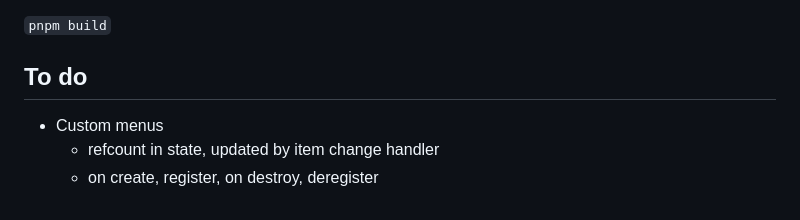
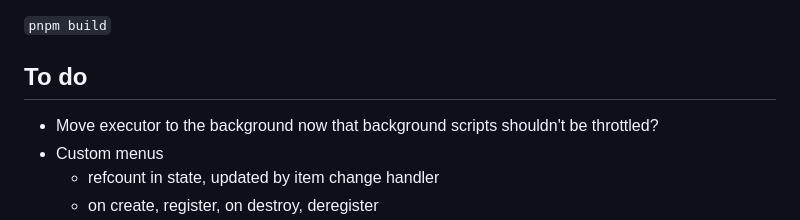
Before and after one commit to desain/owlbear-behaviors, a Markdown page: README.md, the part around the change. GitHub-like rendering.

```diff
--- a/README.md
+++ b/README.md
@@ -161,6 +161,7 @@ To make a production build run:
 
 ## To do
 
+-   Move executor to the background now that background scripts shouldn't be throttled?
 -   Custom menus
     -   refcount in state, updated by item change handler
     -   on create, register, on destroy, deregister
```
